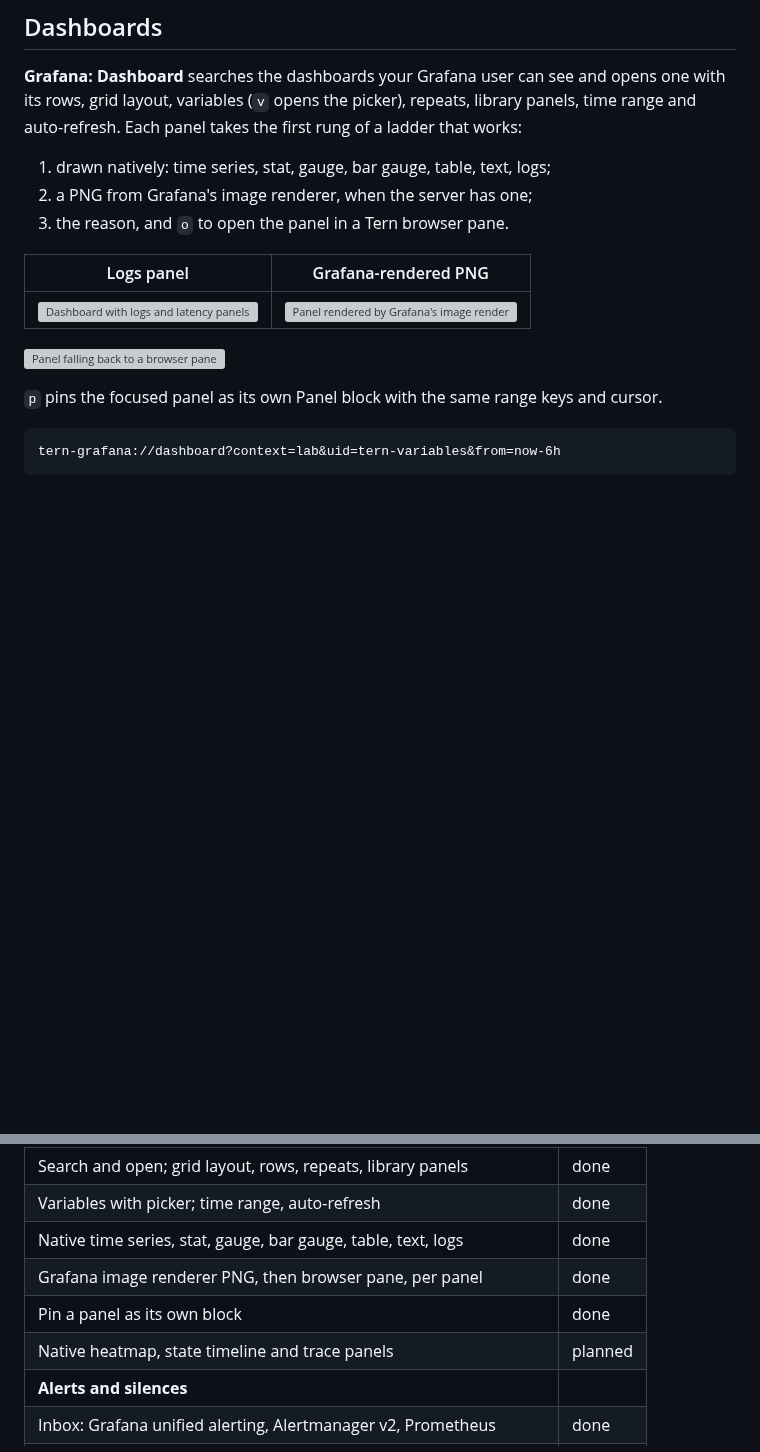
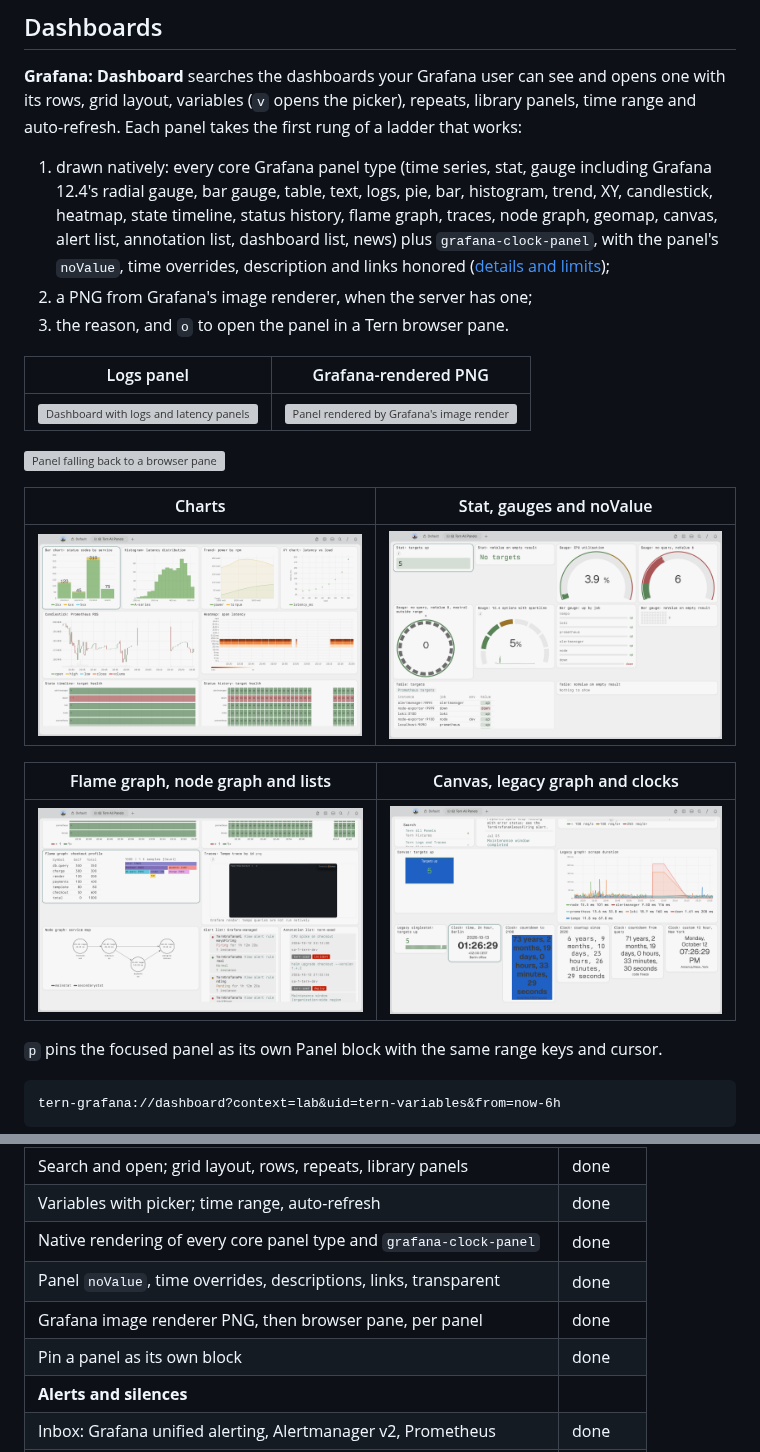
Before and after one commit to contrafy/tern-grafana, a Markdown page: README.md, 2 parts joined by grey strips. Rendered like a GitHub page; pictures changed too: docs/screenshots/panels-canvas-clocks.png (added), docs/screenshots/panels-charts.png (added), docs/screenshots/panels-flame-nodes-lists.png (added); blank space fills up the shorter version; grey boxes are pictures that could not be loaded.

```diff
--- a/README.md
+++ b/README.md
@@ -68,7 +68,13 @@ opens one with its rows, grid layout, variables (`v` opens the picker),
 repeats, library panels, time range and auto-refresh. Each panel takes the
 first rung of a ladder that works:
 
-1. drawn natively: time series, stat, gauge, bar gauge, table, text, logs;
+1. drawn natively: every core Grafana panel type (time series, stat, gauge
+   including Grafana 12.4's radial gauge, bar gauge, table, text, logs, pie,
+   bar, histogram, trend, XY, candlestick, heatmap, state timeline, status
+   history, flame graph, traces, node graph, geomap, canvas, alert list,
+   annotation list, dashboard list, news) plus `grafana-clock-panel`, with the
+   panel's `noValue`, time overrides, description and links honored
+   ([details and limits](docs/dashboards.md#native-panels));
 2. a PNG from Grafana's image renderer, when the server has one;
 3. the reason, and `o` to open the panel in a Tern browser pane.
 
@@ -77,6 +83,14 @@ first rung of a ladder that works:
 | ![Dashboard with logs and latency panels](docs/screenshots/dashboard-logs-traces.png) | ![Panel rendered by Grafana's image renderer](docs/screenshots/dashboard-png-fallback.png) |
 
 ![Panel falling back to a browser pane](docs/screenshots/dashboard-browser-fallback.png)
+
+| Charts | Stat, gauges and noValue |
+| --- | --- |
+| ![Bar chart, histogram, trend, XY, candlestick, heatmap and state timelines](docs/screenshots/panels-charts.png) | ![Stat panels, radial gauges including two with no query showing their noValue, and bar gauges](docs/screenshots/panels-gauges-tables.png) |
+
+| Flame graph, node graph and lists | Canvas, legacy graph and clocks |
+| --- | --- |
+| ![Flame graph, node graph, alert list and annotation list](docs/screenshots/panels-flame-nodes-lists.png) | ![Canvas, migrated legacy graph and ticking clock panels](docs/screenshots/panels-canvas-clocks.png) |
 
 `p` pins the focused panel as its own Panel block with the same range keys
 and cursor.
@@ -461,10 +475,10 @@ v1.0 is when every row reads done. Release history: [CHANGELOG.md](CHANGELOG.md)
 | **Dashboards** | |
 | Search and open; grid layout, rows, repeats, library panels | done |
 | Variables with picker; time range, auto-refresh | done |
-| Native time series, stat, gauge, bar gauge, table, text, logs | done |
+| Native rendering of every core panel type and `grafana-clock-panel` | done |
+| Panel `noValue`, time overrides, descriptions, links, transparent | done |
 | Grafana image renderer PNG, then browser pane, per panel | done |
 | Pin a panel as its own block | done |
-| Native heatmap, state timeline and trace panels | planned |
 | **Alerts and silences** | |
 | Inbox: Grafana unified alerting, Alertmanager v2, Prometheus | done |
 | Status-line firing counts; opt-in toasts | done |
```
Also changed, not shown: CHANGELOG.md (+27 -1 lines), docs/testing.md (+3 -4 lines), 3 other files.
